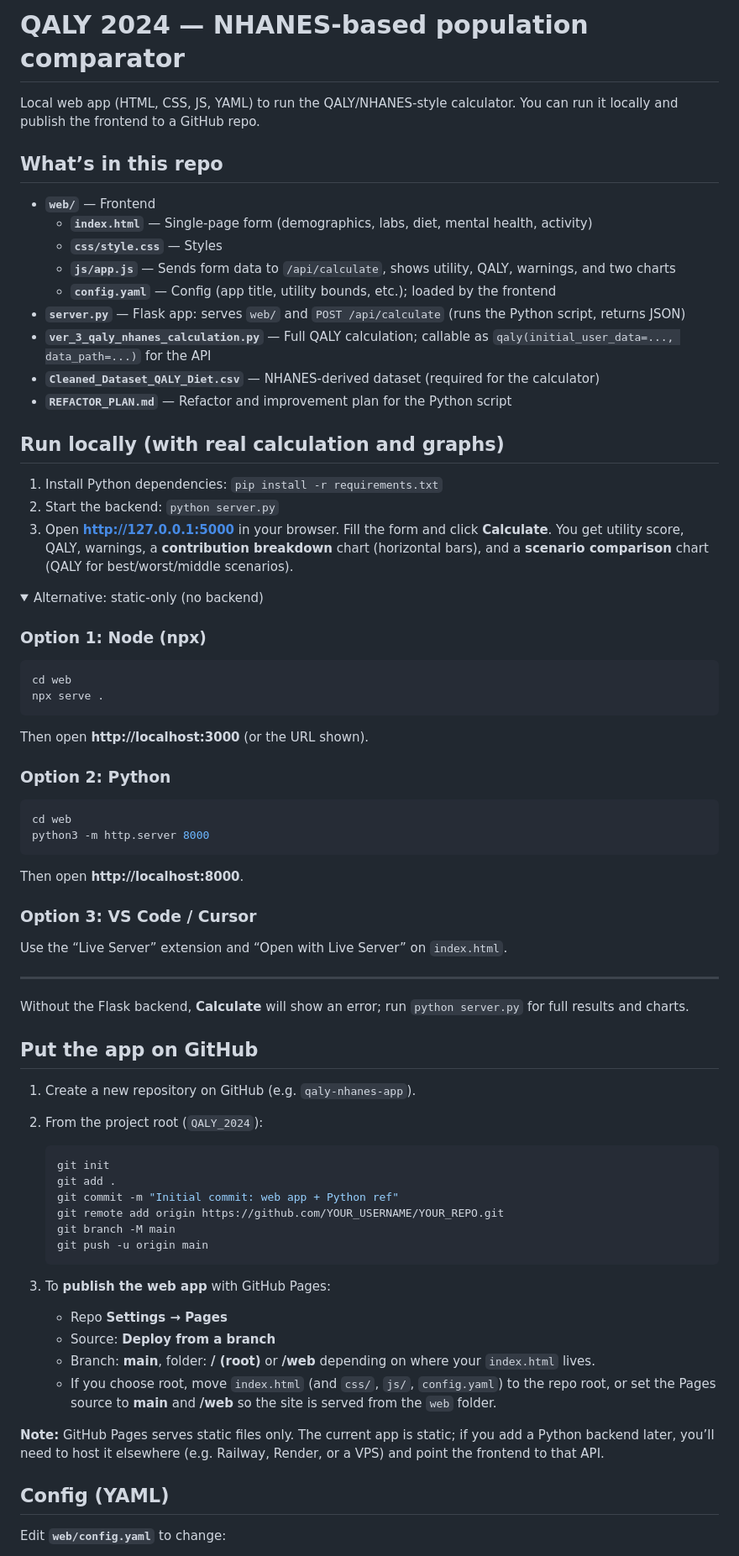
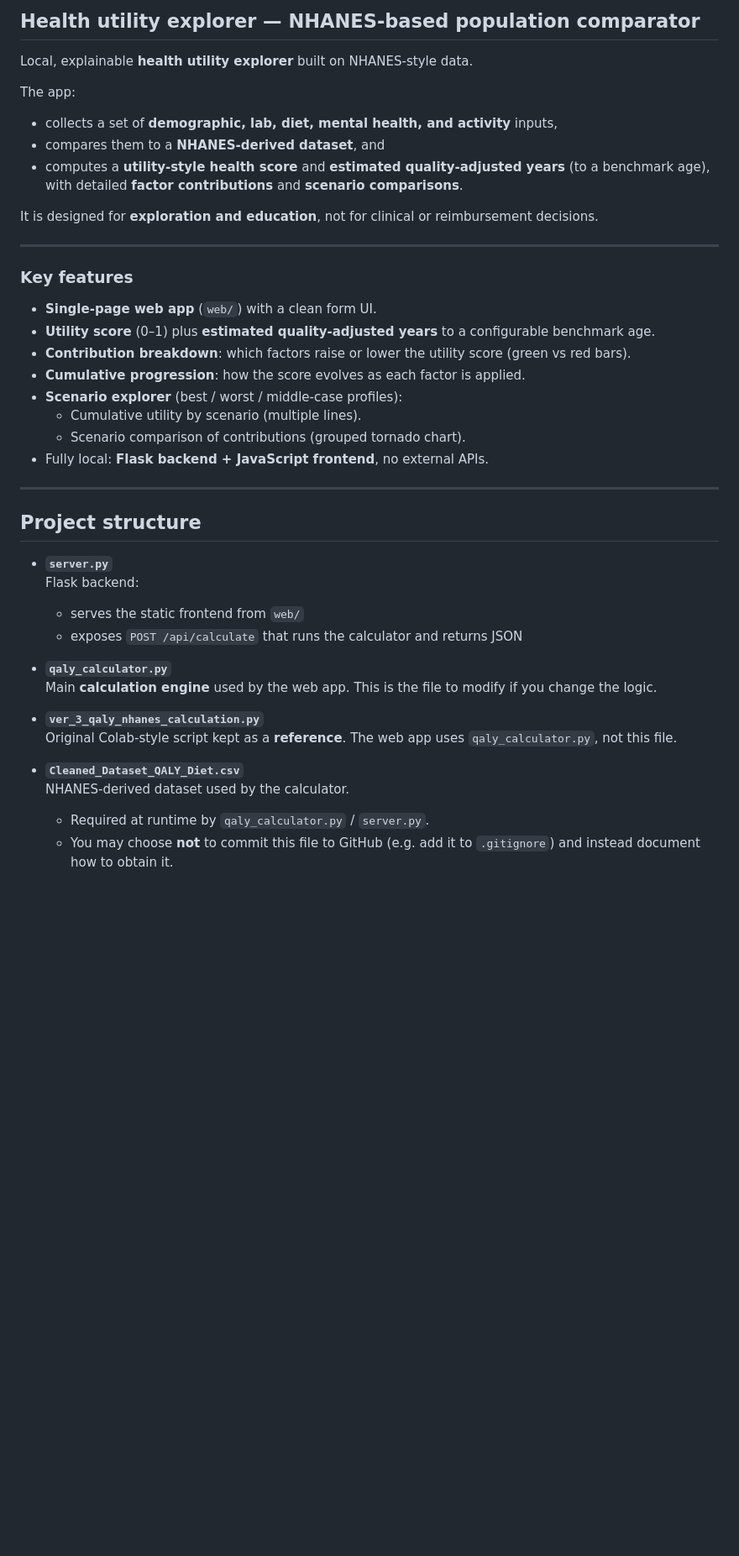
Before and after one commit to TatianaPilipenko/health_utility_explorer, a Markdown page: README.md, the part around one of its changes. Shown at 84% size. GitHub-like rendering; folded sections open; blank space fills up the shorter version.

````diff
--- a/README.md
+++ b/README.md
@@ -1,77 +1,46 @@
-# QALY 2024 — NHANES-based population comparator
+## Health utility explorer — NHANES-based population comparator
 
-Local web app (HTML, CSS, JS, YAML) to run the QALY/NHANES-style calculator. You can run it locally and publish the frontend to a GitHub repo.
+Local, explainable **health utility explorer** built on NHANES-style data.
 
-## What’s in this repo
+The app:
 
-- **`web/`** — Frontend
-  - **`index.html`** — Single-page form (demographics, labs, diet, mental health, activity)
-  - **`css/style.css`** — Styles
-  - **`js/app.js`** — Sends form data to `/api/calculate`, shows utility, QALY, warnings, and two charts
-  - **`config.yaml`** — Config (app title, utility bounds, etc.); loaded by the frontend
-- **`server.py`** — Flask app: serves `web/` and `POST /api/calculate` (runs the Python script, returns JSON)
-- **`ver_3_qaly_nhanes_calculation.py`** — Full QALY calculation; callable as `qaly(initial_user_data=..., data_path=...)` for the API
-- **`Cleaned_Dataset_QALY_Diet.csv`** — NHANES-derived dataset (required for the calculator)
-- **`REFACTOR_PLAN.md`** — Refactor and improvement plan for the Python script
+- collects a set of **demographic, lab, diet, mental health, and activity** inputs,
+- compares them to a **NHANES-derived dataset**, and
+- computes a **utility-style health score** and **estimated quality‑adjusted years** (to a benchmark age),
+  with detailed **factor contributions** and **scenario comparisons**.
 
-## Run locally (with real calculation and graphs)
-
-1. Install Python dependencies: `pip install -r requirements.txt`
-2. Start the backend: `python server.py`
-3. Open **http://127.0.0.1:5000** in your browser. Fill the form and click **Calculate**. You get utility score, QALY, warnings, a **contribution breakdown** chart (horizontal bars), and a **scenario comparison** chart (QALY for best/worst/middle scenarios).
-
-<details>
-<summary>Alternative: static-only (no backend)</summary>
-
-### Option 1: Node (npx)
-
-```bash
-cd web
-npx serve .
-```
-
-Then open **http://localhost:3000** (or the URL shown).
-
-### Option 2: Python
-
-```bash
-cd web
-python3 -m http.server 8000
-```
-
-Then open **http://localhost:8000**.
-
-### Option 3: VS Code / Cursor
-
-Use the “Live Server” extension and “Open with Live Server” on `index.html`.
+It is designed for **exploration and education**, not for clinical or reimbursement decisions.
 
 ---
 
-Without the Flask backend, **Calculate** will show an error; run `python server.py` for full results and charts.
+### Key features
 
-## Put the app on GitHub
+- **Single-page web app** (`web/`) with a clean form UI.
+- **Utility score** (0–1) plus **estimated quality‑adjusted years** to a configurable benchmark age.
+- **Contribution breakdown**: which factors raise or lower the utility score (green vs red bars).
+- **Cumulative progression**: how the score evolves as each factor is applied.
+- **Scenario explorer** (best / worst / middle‑case profiles):
+  - Cumulative utility by scenario (multiple lines).
+  - Scenario comparison of contributions (grouped tornado chart).
+- Fully local: **Flask backend + JavaScript frontend**, no external APIs.
 
-1. Create a new repository on GitHub (e.g. `qaly-nhanes-app`).
-2. From the project root (`QALY_2024`):
+---
 
-   ```bash
-   git init
-   git add .
-   git commit -m "Initial commit: web app + Python ref"
-   git remote add origin https://github.com/YOUR_USERNAME/YOUR_REPO.git
-   git branch -M main
-   git push -u origin main
-   ```
+## Project structure
 
-3. To **publish the web app** with GitHub Pages:
-   - Repo **Settings → Pages**
-   - Source: **Deploy from a branch**
-   - Branch: **main**, folder: **/ (root)** or **/web** depending on where your `index.html` lives.
-   - If you choose root, move `index.html` (and `css/`, `js/`, `config.yaml`) to the repo root, or set the Pages source to **main** and **/web** so the site is served from the `web` folder.
+- **`server.py`**
+  Flask backend:
+  - serves the static frontend from `web/`
+  - exposes `POST /api/calculate` that runs the calculator and returns JSON
 
-**Note:** GitHub Pages serves static files only. The current app is static; if you add a Python backend later, you’ll need to host it elsewhere (e.g. Railway, Render, or a VPS) and point the frontend to that API.
+- **`qaly_calculator.py`**
+  Main **calculation engine** used by the web app. This is the file to modify if you change the logic.
 
-## Config (YAML)
+- **`ver_3_qaly_nhanes_calculation.py`**
+  Original Colab-style script kept as a **reference**. The web app uses `qaly_calculator.py`, not this file.
 
-Edit **`web/config.yaml`** to change:
+- **`Cleaned_Dataset_QALY_Diet.csv`**
+  NHANES‑derived dataset used by the calculator.
+  - Required at runtime by `qaly_calculator.py` / `server.py`.
+  - You may choose **not** to commit this file to GitHub (e.g. add it to `.gitignore`) and instead document how to obtain it.
 
````
Also changed, not shown: other parts of README.md (+144 -7 lines).
